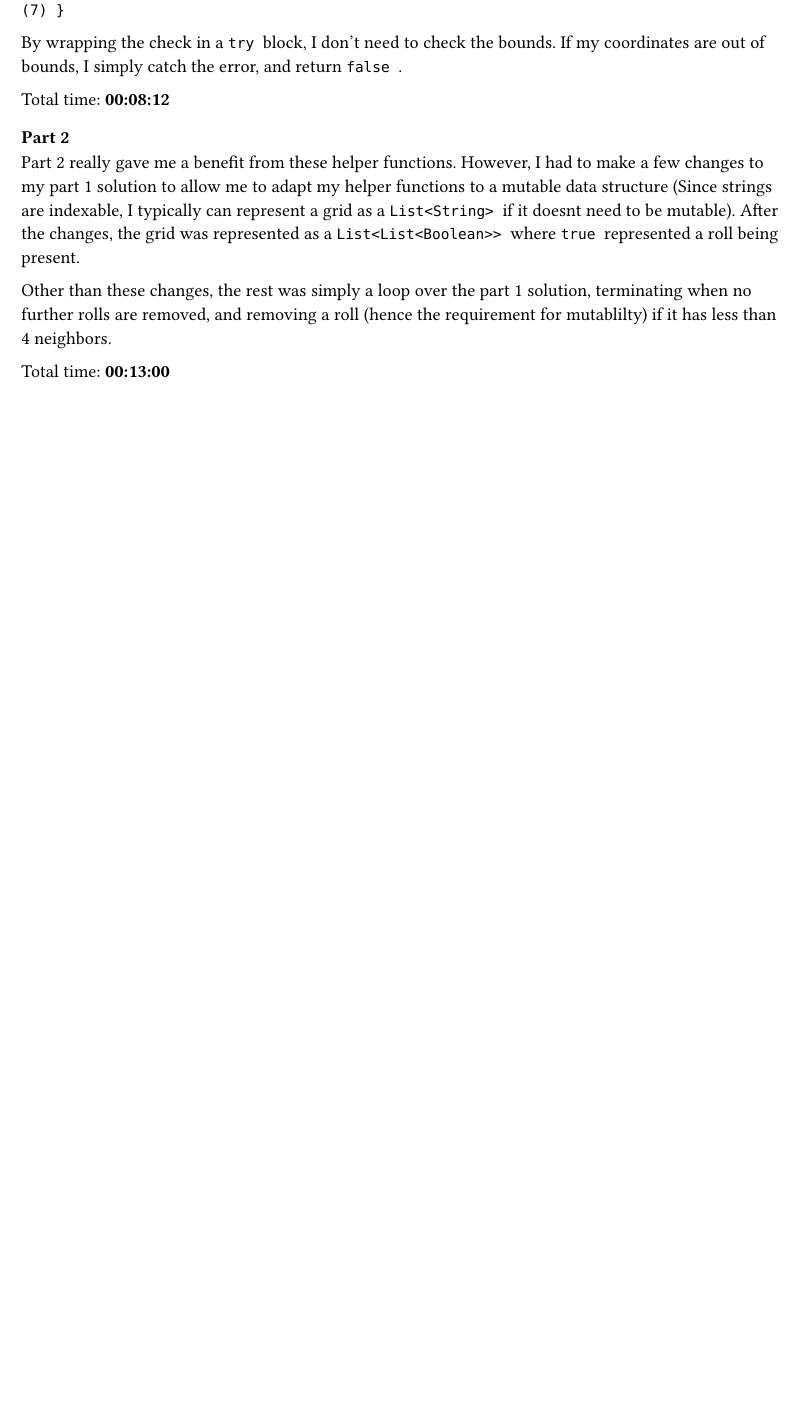
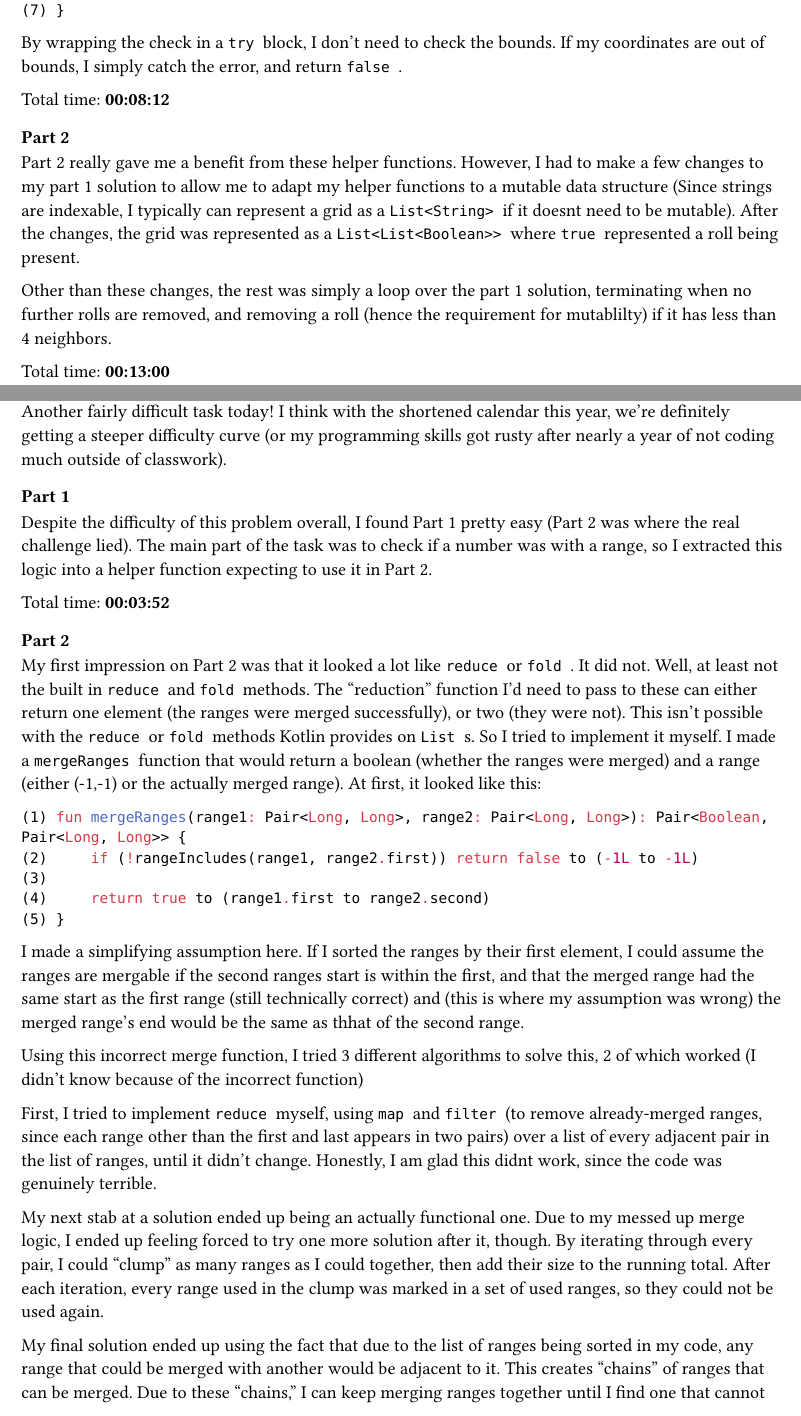
Before and after one commit to nailuj29/aoc-25, a Typst document (writeups/all.typ, which reads writeups/day05.typ): part of page 6 of 6 before the commit and two parts of pages 6 and 7 of 8 after it, the two joined at a grey line, cut so that both start at the same text, the shorter picture padded with empty space. Compiled offline with Typst 0.15.

Commit message:
Day 5 writeup

````diff
--- /dev/null
+++ b/writeups/day05.typ
@@ -0,0 +1,27 @@
+== Day 5
+Another fairly difficult task today! I think with the shortened calendar this year, we're definitely getting a steeper difficulty curve (or my programming skills got rusty after nearly a year of not coding much outside of classwork).
+
+=== Part 1
+Despite the difficulty of this problem overall, I found Part 1 pretty easy (Part 2 was where the real challenge lied). The main part of the task was to check if a number was with a range, so I extracted this logic into a helper function expecting to use it in Part 2.
+
+Total time: *00:03:52*
+
+=== Part 2
+My first impression on Part 2 was that it looked a lot like `reduce` or `fold`. It did not. Well, at least not the built in `reduce` and `fold` methods. The "reduction" function I'd need to pass to these can either return one element (the ranges were merged successfully), or two (they were not). This isn't possible with the `reduce` or `fold` methods Kotlin provides on `List`s. So I tried to implement it myself. I made a `mergeRanges` function that would return a boolean (whether the ranges were merged) and a range (either (-1,-1) or the actually merged range). At first, it looked like this:
+```kt
+fun mergeRanges(range1: Pair<Long, Long>, range2: Pair<Long, Long>): Pair<Boolean, Pair<Long, Long>> {
+    if (!rangeIncludes(range1, range2.first)) return false to (-1L to -1L)
+
+    return true to (range1.first to range2.second)
+}
+```
+I made a simplifying assumption here. If I sorted the ranges by their first element, I could assume the ranges are mergable if the second ranges start is within the first, and that the merged range had the same start as the first range (still technically correct) and (this is where my assumption was wrong) the merged range's end would be the same as thhat of the second range.
+
+Using this incorrect merge function, I tried 3 different algorithms to solve this, 2 of which worked (I didn't know because of the incorrect function)
+
+First, I tried to implement `reduce` myself, using `map` and `filter` (to remove already-merged ranges, since each range other than the first and last appears in two pairs) over a list of every adjacent pair in the list of ranges, until it didn't change. Honestly, I am glad this didnt work, since the code was genuinely terrible.
+
+My next stab at a solution ended up being an actually functional one. Due to my messed up merge logic, I ended up feeling forced to try one more solution after it, though. By iterating through every pair, I could "clump" as many ranges as I could together, then add their size to the running total. After each iteration, every range used in the clump was marked in a set of used ranges, so they could not be used again.
+
+My final solution ended up using the fact that due to the list of ranges being sorted in my code, any range that could be merged with another would be adjacent to it. This creates "chains" of ranges that can be merged. Due to these "chains," I can keep merging ranges together until I find one that cannot be merged, then stash that "chain" and start a new one. The code is actually pretty simple, despite how much time it took me to come up with:
+```kt
@@ -0,0 +43 @@
+```kt
````
Also changed, not shown: writeups/all.typ (+6 -0 lines), writeups/writeups.pdf, writeups/day05.typ (20 more changed lines).
